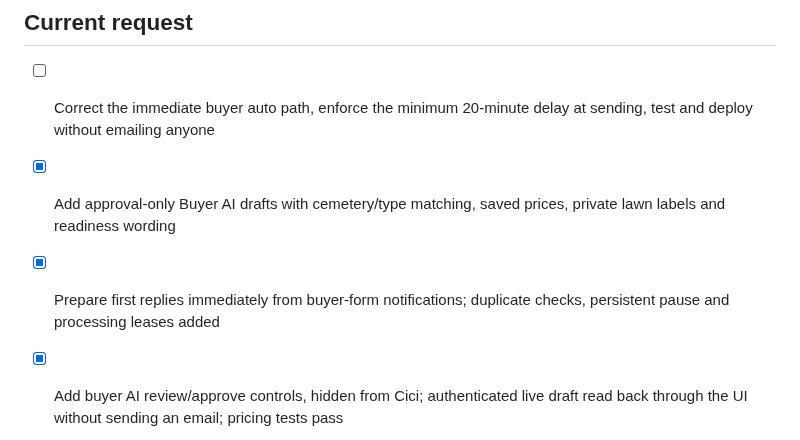
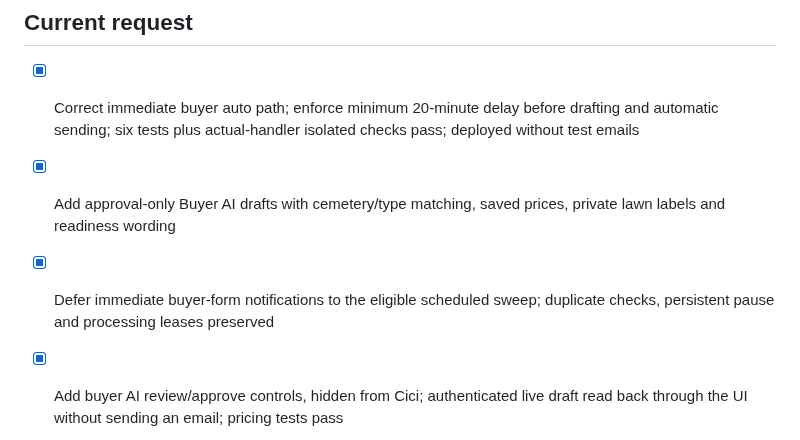
Before and after one commit to alexandermj1/texas-burial-beauty, a Markdown page: roadmap.md, the part around the change. Rendered like a GitHub page.

Commit message:
Changes
Co-authored-by: alexandermj1 <57460393+alexandermj1@users.noreply.github.com>

```diff
--- a/roadmap.md
+++ b/roadmap.md
@@ -1,9 +1,9 @@
 # Roadmap
 
 ## Current request
-- [ ] Correct the immediate buyer auto path, enforce the minimum 20-minute delay at sending, test and deploy without emailing anyone
+- [x] Correct immediate buyer auto path; enforce minimum 20-minute delay before drafting and automatic sending; six tests plus actual-handler isolated checks pass; deployed without test emails
 - [x] Add approval-only Buyer AI drafts with cemetery/type matching, saved prices, private lawn labels and readiness wording
-- [x] Prepare first replies immediately from buyer-form notifications; duplicate checks, persistent pause and processing leases added
+- [x] Defer immediate buyer-form notifications to the eligible scheduled sweep; duplicate checks, persistent pause and processing leases preserved
 - [x] Add buyer AI review/approve controls, hidden from Cici; authenticated live draft read back through the UI without sending an email; pricing tests pass
 - [x] Round buyer AI prices to clean figures, state the transfer fee plainly as included in the final price, and drop buyer's premium wording; redeployed, both drafts redrafted, no email sent
 - [x] Verify the Remove control on matched plots (removed plot leaves the list and the redrafted email); restore plots removed during testing; recover a draft left stuck mid-run
```
